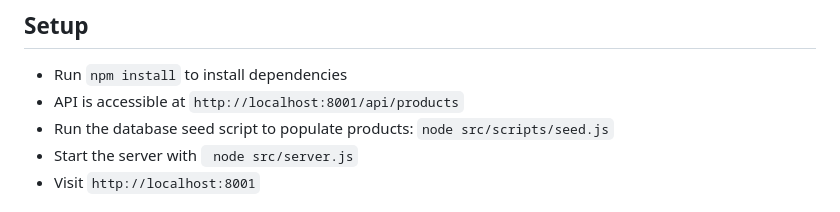
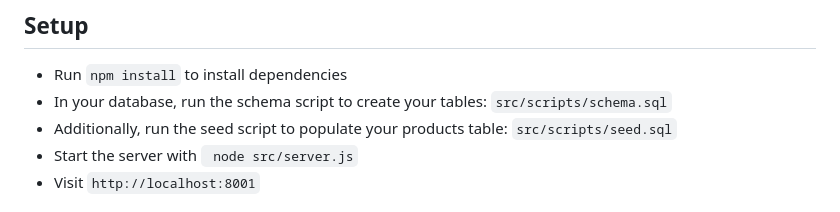
Before and after one commit to sodatax/palm-garden, a Markdown page: README.md, the part around the change. GitHub-like rendering.

```diff
--- a/README.md
+++ b/README.md
@@ -61,8 +61,8 @@ The cart is stored entirely in server-side session state under `req.session.cart
 
 ## Setup
 - Run `npm install` to install dependencies
-- API is accessible at `http://localhost:8001/api/products`
-- Run the database seed script to populate products: `node src/scripts/seed.js`
+- In your database, run the schema script to create your tables: `src/scripts/schema.sql`
+- Additionally, run the seed script to populate your products table: `src/scripts/seed.sql`
 - Start the server with ` node src/server.js`
 - Visit `http://localhost:8001`
 
```
